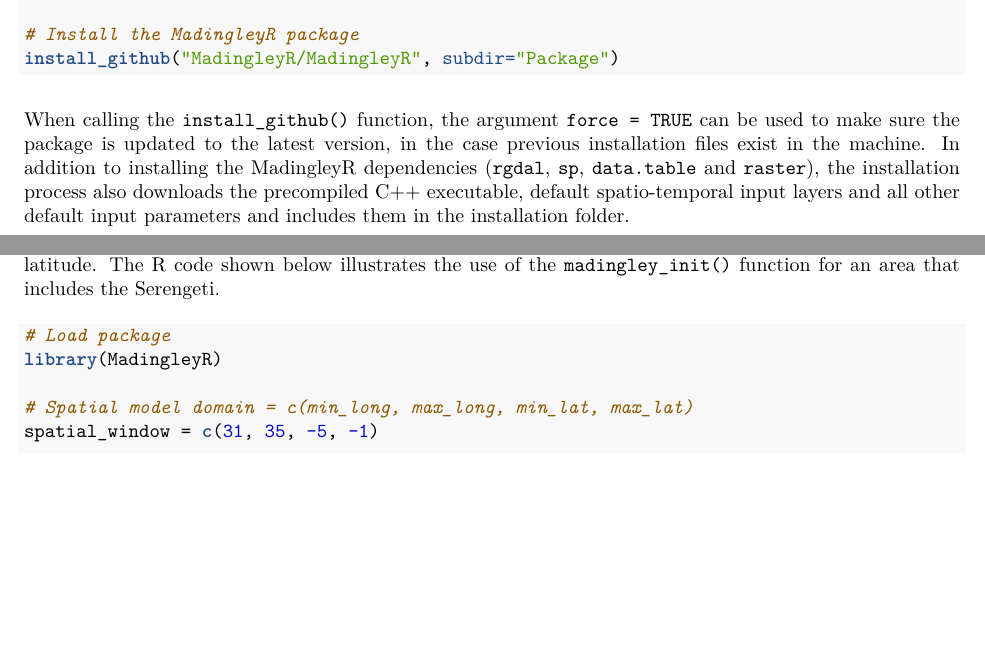
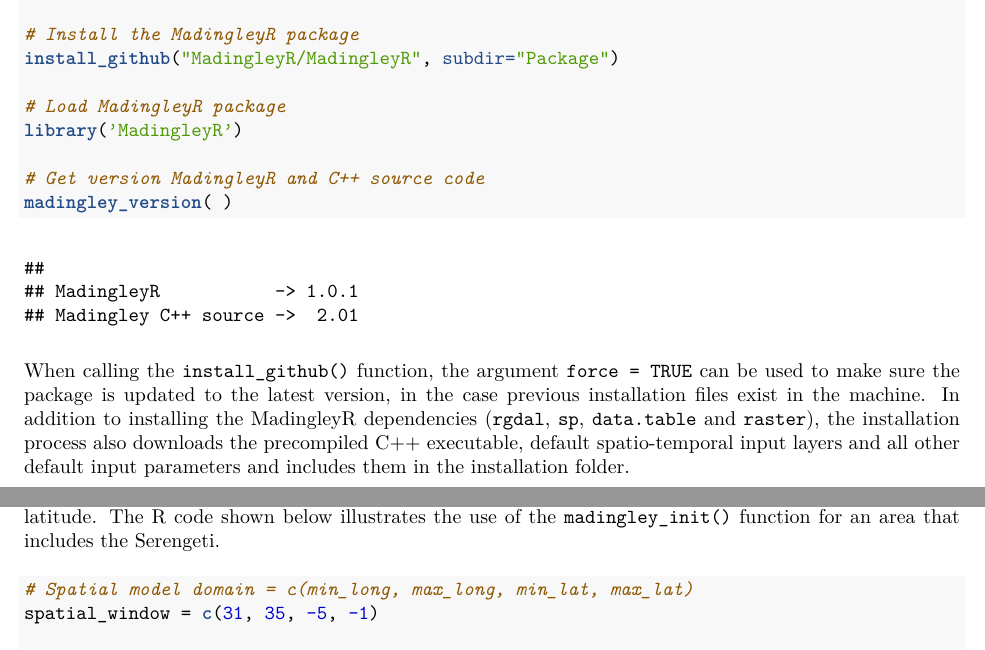
Before and after one commit to MadingleyR/MadingleyR, an R Markdown document (Manual/UserManual.rmd): two parts of pages 1 and 2 of 11, joined at a grey line, cut so that both start at the same text, the shorter picture padded with empty space. The pictures show the output file Manual/UserManual.pdf that the author committed with the source.

Commit message:
verion info added (r funtion)

````diff
--- a/Manual/UserManual.rmd
+++ b/Manual/UserManual.rmd
@@ -39,6 +39,12 @@ library("remotes") # or use library("devtools")
 
 # Install the MadingleyR package
 install_github("MadingleyR/MadingleyR", subdir="Package")
+
+# Load MadingleyR package
+library('MadingleyR')
+
+# Get version MadingleyR and C++ source code
+madingley_version( )
 ```
 
 When calling the ```install_github()``` function, the argument ```force = TRUE``` can be used to make sure the package is updated to the latest version, in the case previous installation files exist in the machine. In addition to installing the MadingleyR dependencies (```rgdal```, ```sp```, ```data.table``` and ```raster```), the installation process also downloads the precompiled C++ executable, default spatio-temporal input layers and all other default input parameters and includes them in the installation folder.
@@ -50,9 +56,6 @@
 The function ```madingley_init()``` initialises a model run by generating a cohort and stock data set. Both data sets are returned as data frames in a list object (here named: ```mdata```) after the ```madingley_init()``` finishes. The cohort data set contains functional information for all cohorts (i.e. heterotrophs) needed to run a Madingley simulation (```mdata$cohorts```). The stock data set holds the functional information concerning the stocks (i.e. photo-autotrophs) (```mdata$stocks```). The generated data sets are based on the functional definitions defined in ```cohort_def``` (cohort definitions) and ```stock_def``` (stock definitions). ```spatial_window``` defines the boundaries of the spatial location, formatted as a vector containing four coordinates in the following order: 1) minimum longitude, 2) maximum longitude, 3) minimum latitude and 4) maximum latitude. The R code shown below illustrates the use of the ```madingley_init()``` function for an area that includes the Serengeti.
 
 ```{r, linewidth=90, message=FALSE}
-# Load package
-library(MadingleyR)
-
 # Spatial model domain = c(min_long, max_long, min_lat, max_lat)
 spatial_window = c(31, 35, -5, -1)
 
````
Also changed, not shown: Manual/UserManual.r (+6 -3 lines), Package/R/madingley_version.R (+1 -1 lines), Manual/UserManual.pdf.
